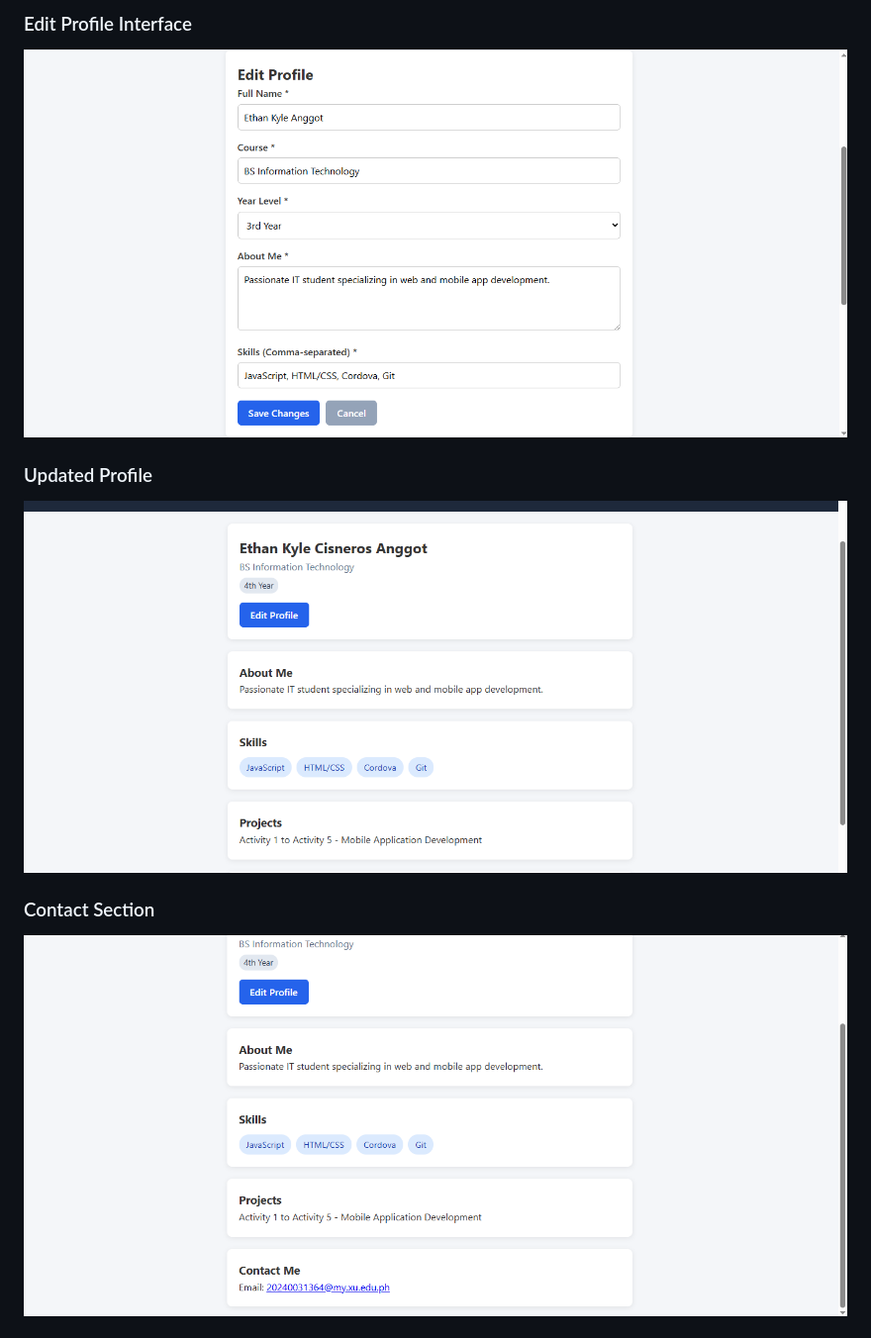
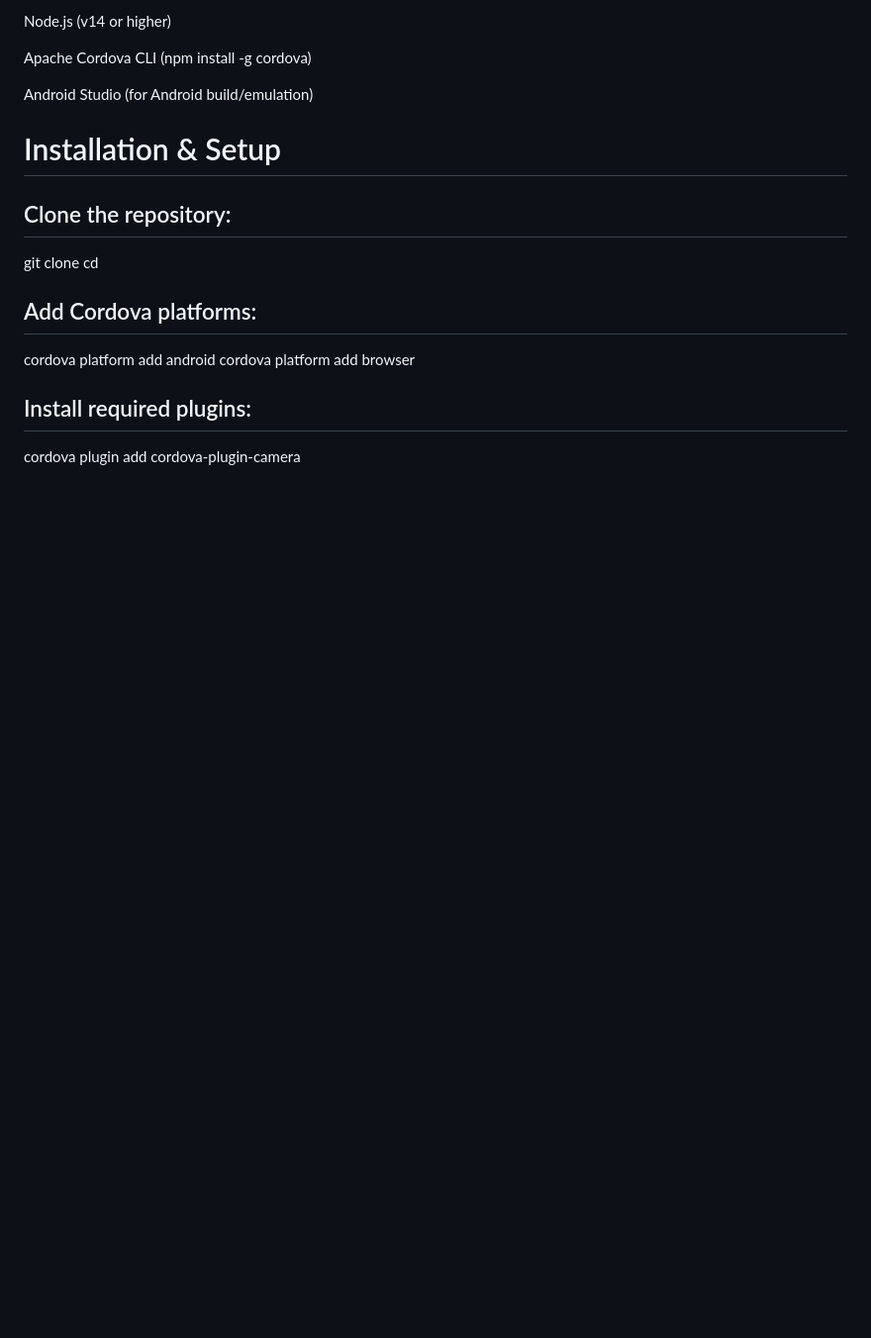
Before and after one commit to Ethan9333/Anggot_StudentProfile, a Markdown page: README.md, the part around one of its changes. Shown at 99% size. Drawn GitHub-style; blank space fills up the shorter version.

```diff
--- a/README.md
+++ b/README.md
@@ -39,9 +35,19 @@ Screenshots
 
-### Edit Profile Interface
-![Edit Profile Form](screenshots/activity-5-edit-profile.png)
+Node.js (v14 or higher)
 
-### Updated Profile
-![Updated Profile View](screenshots/activity-5-updated-profile.png)
+Apache Cordova CLI (npm install -g cordova)
 
-### Contact Section
-![Contact View](screenshots/activity-5-contact.png)
+Android Studio (for Android build/emulation)
+
+# Installation & Setup
+## Clone the repository:
+git clone
+cd
+
+## Add Cordova platforms:
+cordova platform add android
+cordova platform add browser
+
+## Install required plugins:
+cordova plugin add cordova-plugin-camera
+
```
Also changed, not shown: other parts of README.md (+49 -29 lines), screenshots/act6_camera.png (added), screenshots/act6_captured.png (added), screenshots/act6_default.png (added), screenshots/act6_updated.png (added), www/img/avatar.png (added), www/img/logo.png (deleted), 5 other files.
